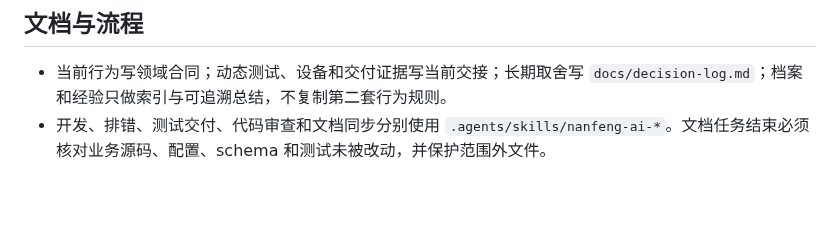
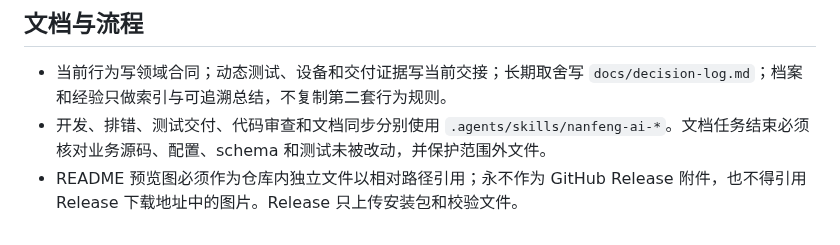
Before and after one commit to nanzhufeng/Nanfeng-AI, a Markdown page: AGENTS.md, the part around the change. GitHub-like rendering; blank space fills up the shorter version.

```diff
--- a/AGENTS.md
+++ b/AGENTS.md
@@ -24,3 +24,4 @@
 
 - 当前行为写领域合同；动态测试、设备和交付证据写当前交接；长期取舍写 `docs/decision-log.md`；档案和经验只做索引与可追溯总结，不复制第二套行为规则。
 - 开发、排错、测试交付、代码审查和文档同步分别使用 `.agents/skills/nanfeng-ai-*`。文档任务结束必须核对业务源码、配置、schema 和测试未被改动，并保护范围外文件。
+- README 预览图必须作为仓库内独立文件以相对路径引用；永不作为 GitHub Release 附件，也不得引用 Release 下载地址中的图片。Release 只上传安装包和校验文件。
```
Also changed, not shown: README.md (+4 -2 lines), docs/GITHUB_REPOSITORY_AND_RELEASE_POLICY.md (+4 -4 lines), docs/preview/android-1.0.12-emulator.png (deleted), docs/preview/android-1.0.20-emulator.png (deleted), docs/preview/android-settings.png (added), docs/preview/macos-conversation.png (renamed from docs/preview/macos-1.0.12.png).
